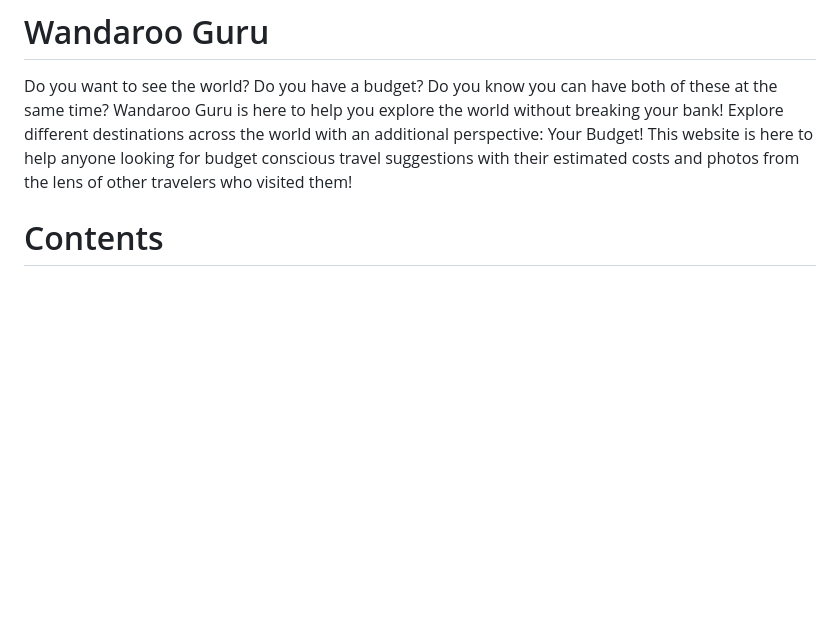
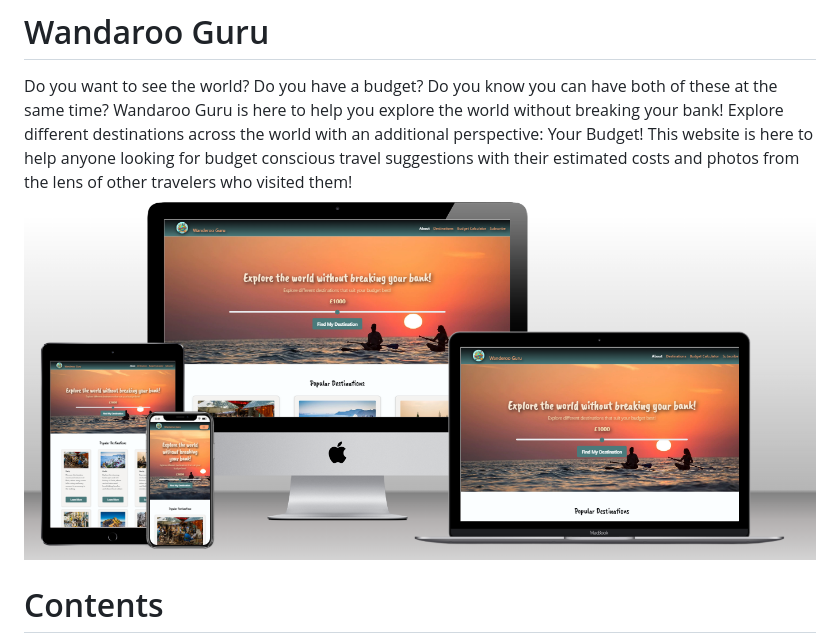
Before and after one commit to stephanieangelokagua/wanderoo_guru, a Markdown page: README.md, the part around the change. Rendered like a GitHub page; pictures changed too: assets/images/readme-images/site-mockup.png (added); blank space fills up the shorter version.

Commit message:
mockup image for readme

```diff
--- a/README.md
+++ b/README.md
@@ -2,7 +2,7 @@
 
 
 Do you want to see the world? Do you have a budget? Do you know you can have both of these at the same time? Wandaroo Guru is here to help you explore the world without breaking your bank! Explore different destinations across the world with an additional perspective: Your Budget! This website is here to help anyone looking for budget conscious travel suggestions with their estimated costs and photos from the lens of other travelers who visited them!
-
+![Site Mockup](assets/images/readme-images/site-mockup.png)
 # Contents
 
 1. [UX Design](#ux-design)
```
